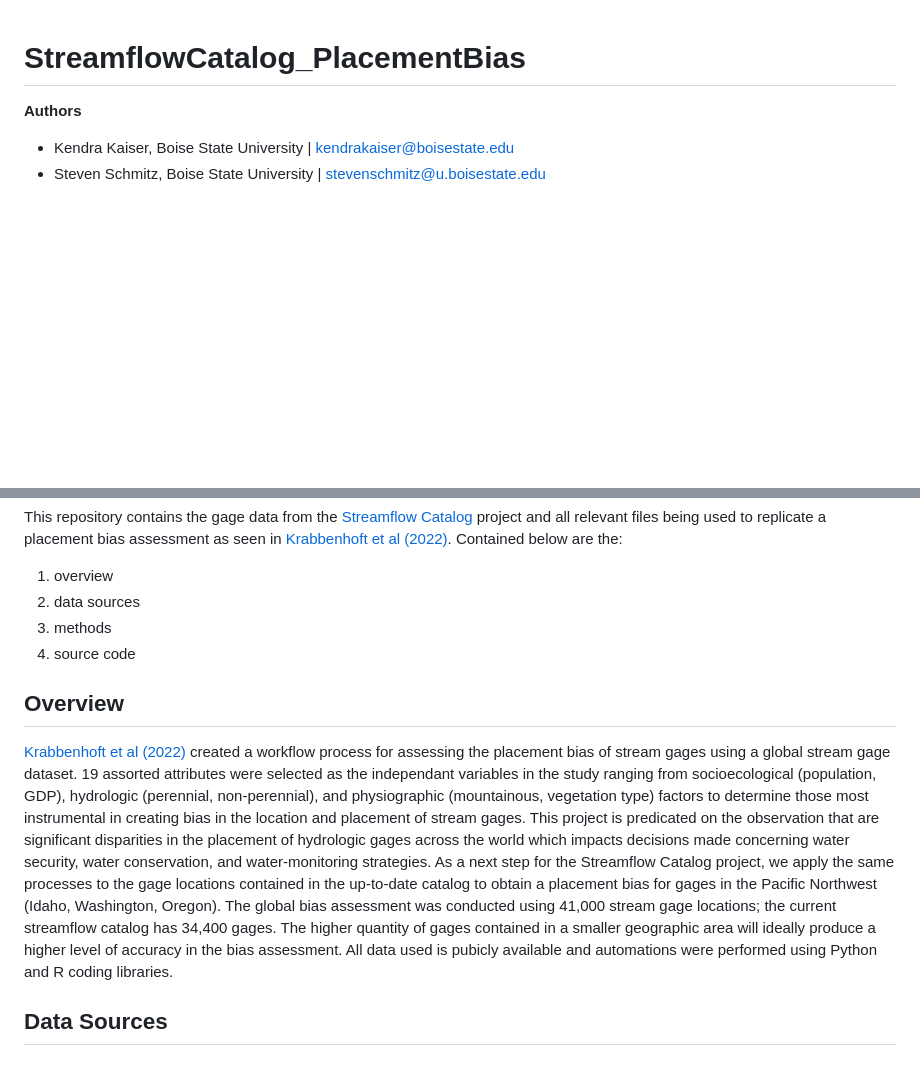
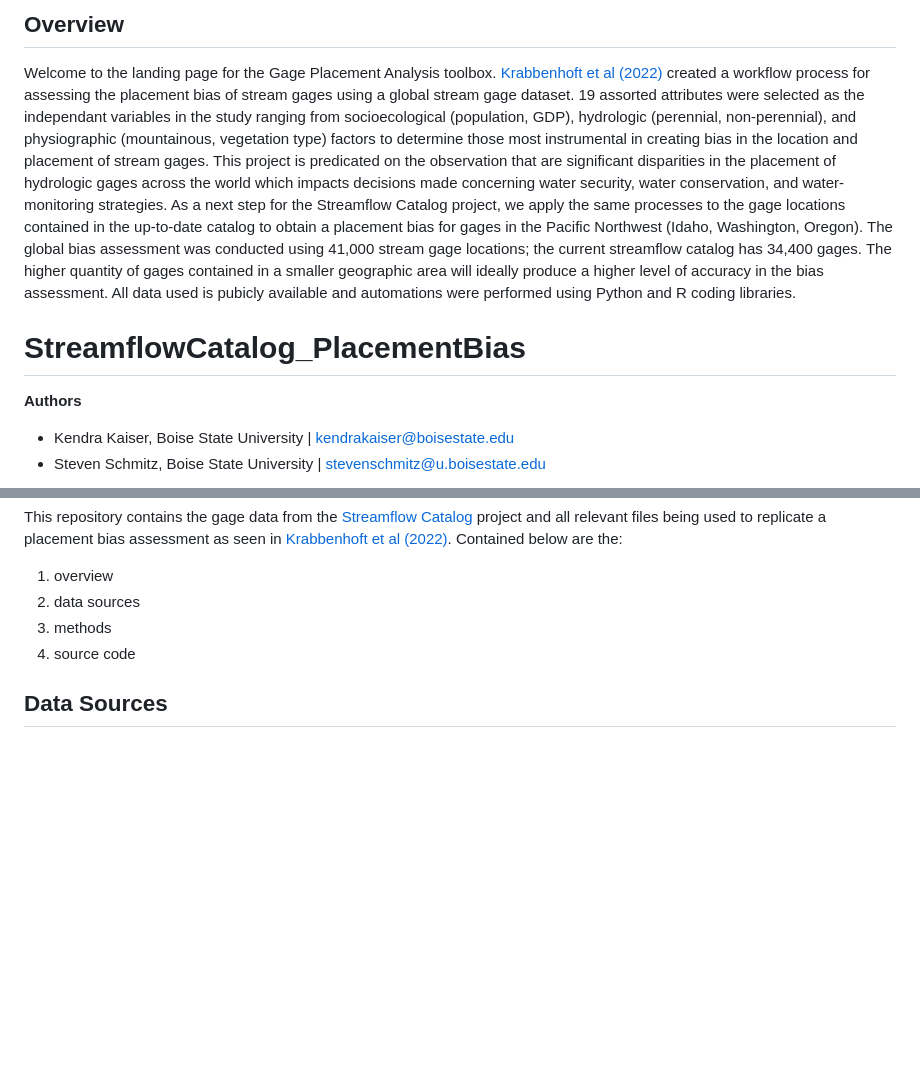
Before and after one commit to AppliedHydro/Gage-Bias-, a Markdown page: README.md, 2 parts joined by grey strips. Rendered like a GitHub page; blank space fills up the shorter version.

```diff
--- a/README.md
+++ b/README.md
@@ -1,3 +1,7 @@
+## Overview
+
+Welcome to the landing page for the Gage Placement Analysis toolbox. [Krabbenhoft et al (2022)](https://www.nature.com/articles/s41893-022-00873-0) created a workflow process for assessing the placement bias of stream gages using a global stream gage dataset. 19 assorted attributes were selected as the independant variables in the study ranging from socioecological (population, GDP), hydrologic (perennial, non-perennial), and physiographic (mountainous, vegetation type) factors to determine those most instrumental in creating bias in the location and placement of stream gages. This project is predicated on the observation that are significant disparities in the placement of hydrologic gages across the world which impacts decisions made concerning water security, water conservation, and water-monitoring strategies. As a next step for the Streamflow Catalog project, we apply the same processes to the gage locations contained in the up-to-date catalog to obtain a placement bias for gages in the Pacific Northwest (Idaho, Washington, Oregon). The global bias assessment was conducted using 41,000 stream gage locations; the current streamflow catalog has 34,400 gages. The higher quantity of gages contained in a smaller geographic area will ideally produce a higher level of accuracy in the bias assessment. All data used is pubicly available and automations were performed using Python and R coding libraries.
+
 # StreamflowCatalog_PlacementBias
 **Authors**
 - Kendra Kaiser, Boise State University   | kendrakaiser@boisestate.edu
@@ -9,10 +13,6 @@ This repository contains the gage data from the [Streamflow Catalog](https://git
 1. data sources
 1. methods
 1. source code
-
-## Overview
-
-[Krabbenhoft et al (2022)](https://www.nature.com/articles/s41893-022-00873-0) created a workflow process for assessing the placement bias of stream gages using a global stream gage dataset. 19 assorted attributes were selected as the independant variables in the study ranging from socioecological (population, GDP), hydrologic (perennial, non-perennial), and physiographic (mountainous, vegetation type) factors to determine those most instrumental in creating bias in the location and placement of stream gages. This project is predicated on the observation that are significant disparities in the placement of hydrologic gages across the world which impacts decisions made concerning water security, water conservation, and water-monitoring strategies. As a next step for the Streamflow Catalog project, we apply the same processes to the gage locations contained in the up-to-date catalog to obtain a placement bias for gages in the Pacific Northwest (Idaho, Washington, Oregon). The global bias assessment was conducted using 41,000 stream gage locations; the current streamflow catalog has 34,400 gages. The higher quantity of gages contained in a smaller geographic area will ideally produce a higher level of accuracy in the bias assessment. All data used is pubicly available and automations were performed using Python and R coding libraries.
 
 ## Data Sources
 
```
